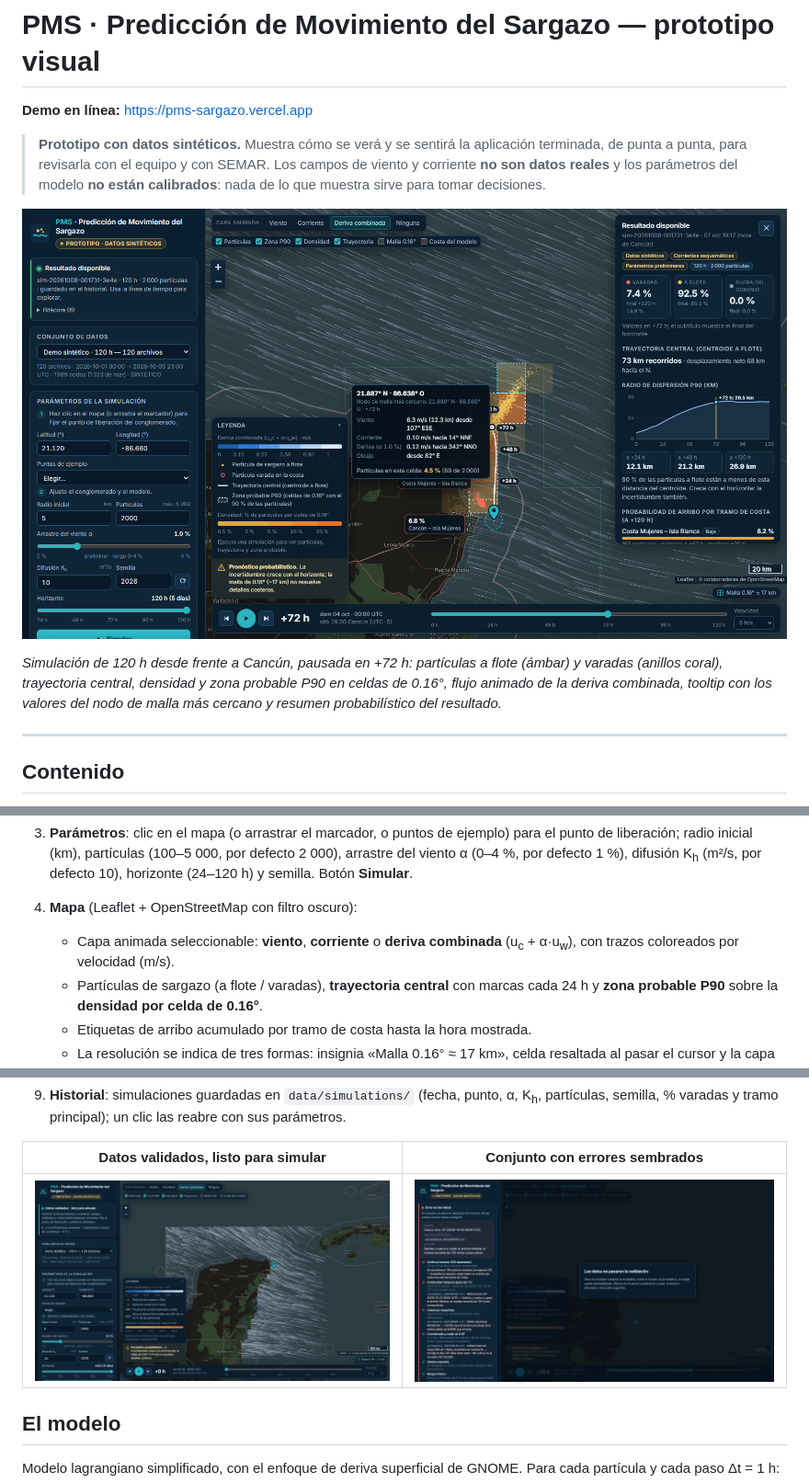
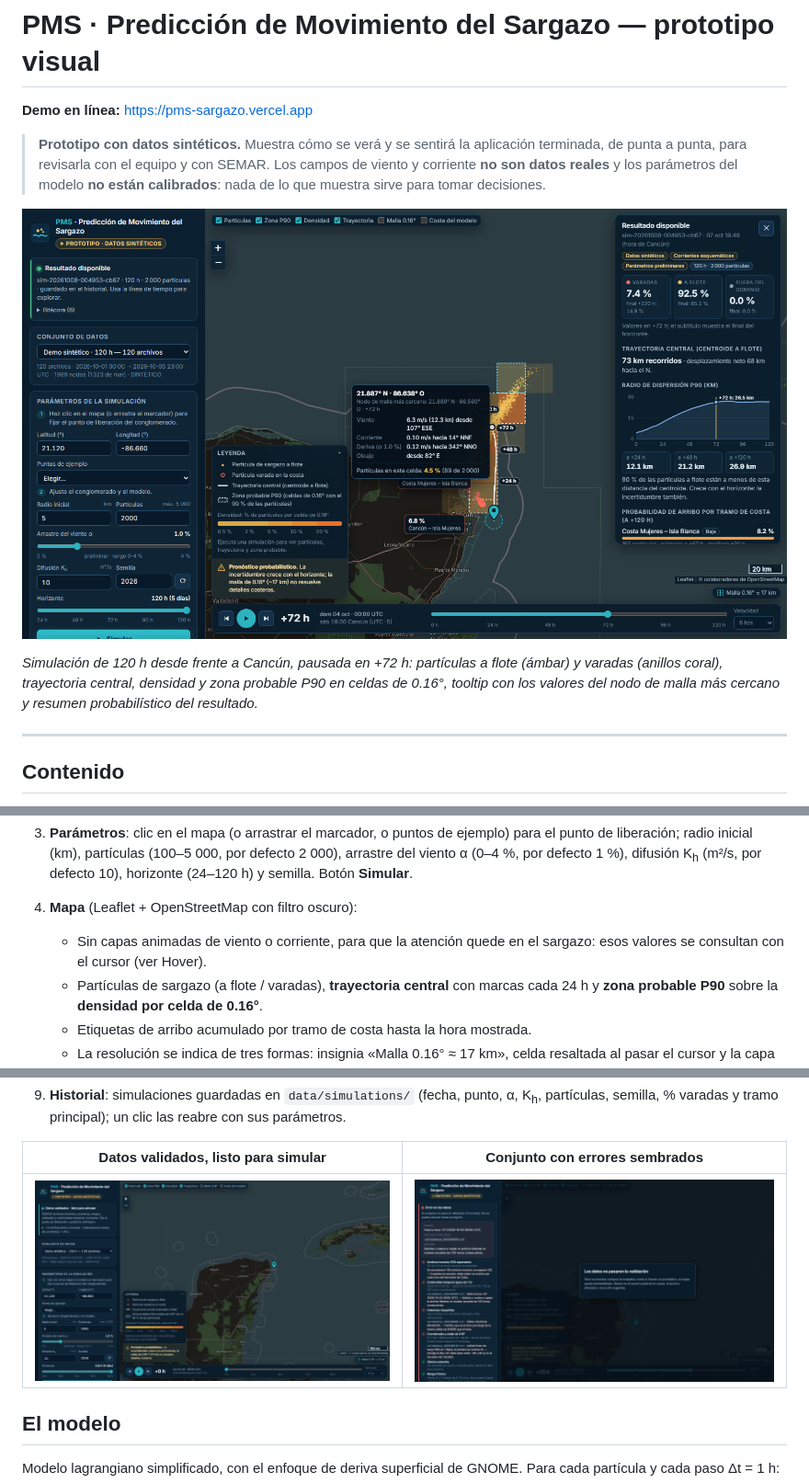
Before and after one commit to renecano/sargazo_prototipo, a Markdown page: README.md, 3 parts joined by grey strips. Shown at 92% size. Rendered like a GitHub page; pictures changed too: docs/captura.png, docs/captura_error.png, docs/captura_listo.png.

```diff
--- a/README.md
+++ b/README.md
@@ -11,7 +11,7 @@
 
 *Simulación de 120 h desde frente a Cancún, pausada en +72 h: partículas a flote (ámbar) y
 varadas (anillos coral), trayectoria central, densidad y zona probable P90 en celdas de
-0.16°, flujo animado de la deriva combinada, tooltip con los valores del nodo de malla
+0.16°, tooltip con los valores del nodo de malla
 más cercano y resumen probabilístico del resultado.*
 
 ---
@@ -159,8 +159,8 @@ Panel oscuro a la izquierda y mapa a la derecha, como en el boceto del equipo, c
    arrastre del viento α (0–4 %, por defecto 1 %), difusión K<sub>h</sub> (m²/s, por
    defecto 10), horizonte (24–120 h) y semilla. Botón **Simular**.
 4. **Mapa** (Leaflet + OpenStreetMap con filtro oscuro):
-   - Capa animada seleccionable: **viento**, **corriente** o **deriva combinada**
-     (u<sub>c</sub> + α·u<sub>w</sub>), con trazos coloreados por velocidad (m/s).
+   - Sin capas animadas de viento o corriente, para que la atención quede en el sargazo:
+     esos valores se consultan con el cursor (ver Hover).
    - Partículas de sargazo (a flote / varadas), **trayectoria central** con marcas cada
      24 h y **zona probable P90** sobre la **densidad por celda de 0.16°**.
    - Etiquetas de arribo acumulado por tramo de costa hasta la hora mostrada.
```
Also changed, not shown: 8 other files.
